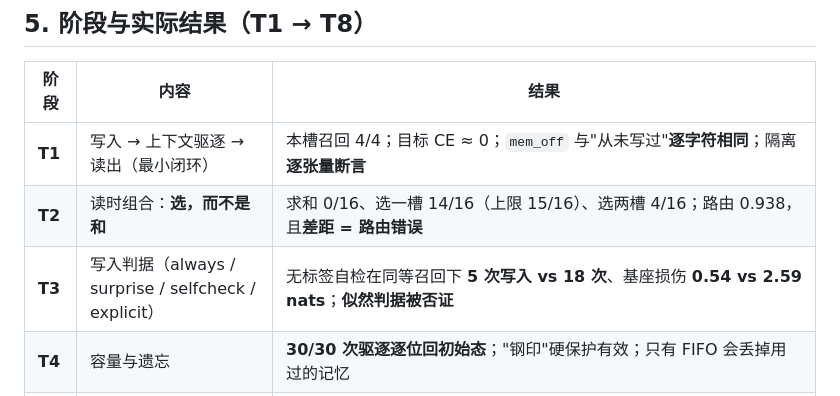
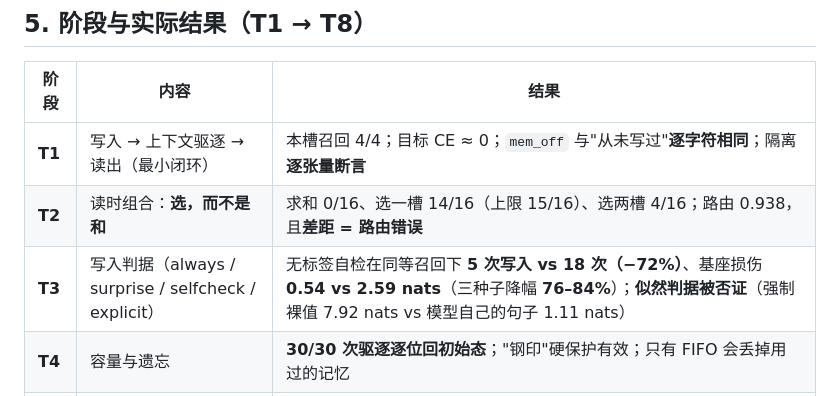
Before and after one commit to dboycht/param-memory, a Markdown page: README.md, the part around the change. Rendered like a GitHub page.

```diff
--- a/README.md
+++ b/README.md
@@ -53,7 +53,7 @@ are doing the remembering.
 | --- | --- | --- |
 | **T1** | 写入 → 上下文驱逐 → 读出（最小闭环） | 本槽召回 4/4；目标 CE ≈ 0；`mem_off` 与"从未写过"**逐字符相同**；隔离**逐张量断言** |
 | **T2** | 读时组合：**选，而不是和** | 求和 0/16、选一槽 14/16（上限 15/16）、选两槽 4/16；路由 0.938，且**差距 = 路由错误** |
-| **T3** | 写入判据（always / surprise / selfcheck / explicit） | 无标签自检在同等召回下 **5 次写入 vs 18 次**、基座损伤 **0.54 vs 2.59 nats**；**似然判据被否证** |
+| **T3** | 写入判据（always / surprise / selfcheck / explicit） | 无标签自检在同等召回下 **5 次写入 vs 18 次（−72%）**、基座损伤 **0.54 vs 2.59 nats**（三种子降幅 **76–84%**）；**似然判据被否证**（强制裸值 7.92 nats vs 模型自己的句子 1.11 nats）|
 | **T4** | 容量与遗忘 | **30/30 次驱逐逐位回初始态**；"钢印"硬保护有效；只有 FIFO 会丢掉用过的记忆 |
 | **T5** | 上下文惯性（**假设被否证**） | 上下文臂与参数臂**完全相同**（1.00 vs 1.00），控制臂精确塌回地板 |
 | **T6** | 持久化 | 加载前 `virgin=True`、重启后召回 6/6、擦除仍逐位精确；8 槽快照 18.4 MB |
```
Also changed, not shown: docs/04-roadmap.md (+11 -0 lines).
